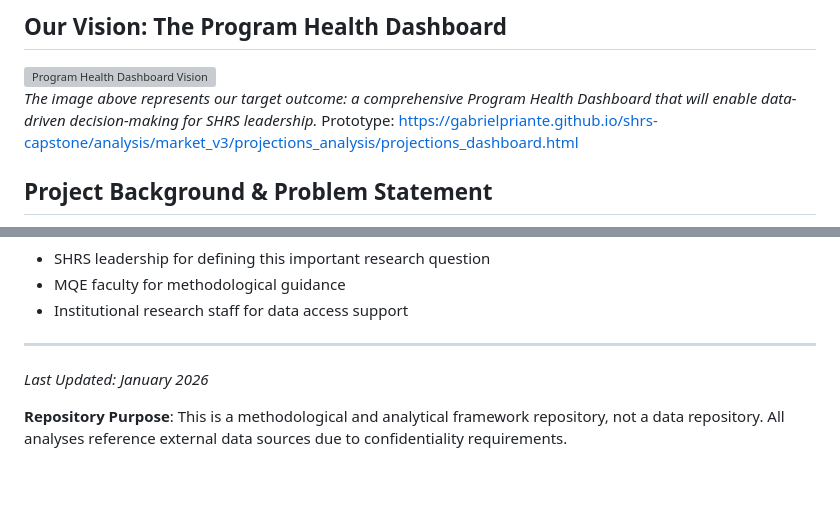
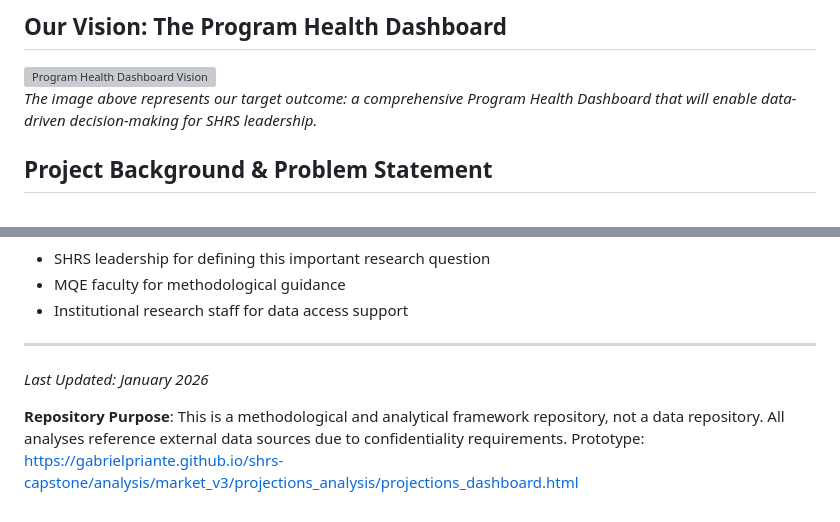
Before and after one commit to gabrielpriante/shrs-capstone, a Markdown page: README.md, 2 parts joined by grey strips. Drawn GitHub-style; blank space fills up the shorter version; grey boxes are pictures that could not be loaded.

Commit message:
Add prototype link to README
Added prototype link to the README for easy access.

```diff
--- a/README.md
+++ b/README.md
@@ -6,7 +6,6 @@
 <img width="515" height="359" alt="Program Health Dashboard Vision" src="https://github.com/user-attachments/assets/6830f6ce-dd89-4ed5-9f30-3e5a6e3613f3" />
 
 *The image above represents our target outcome: a comprehensive Program Health Dashboard that will enable data-driven decision-making for SHRS leadership.*
-Prototype: https://gabrielpriante.github.io/shrs-capstone/analysis/market_v3/projections_analysis/projections_dashboard.html
 
 ## Project Background & Problem Statement
 
@@ -313,3 +312,4 @@ This project was conducted as part of the MQE capstone requirement at the Univer
 *Last Updated: January 2026*
 
 **Repository Purpose**: This is a methodological and analytical framework repository, not a data repository. All analyses reference external data sources due to confidentiality requirements.
+Prototype: https://gabrielpriante.github.io/shrs-capstone/analysis/market_v3/projections_analysis/projections_dashboard.html
```
